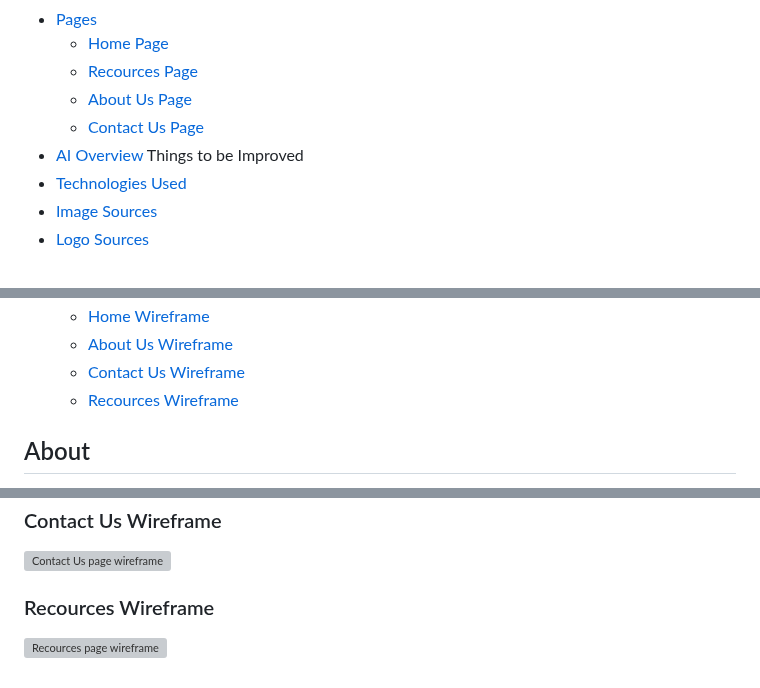
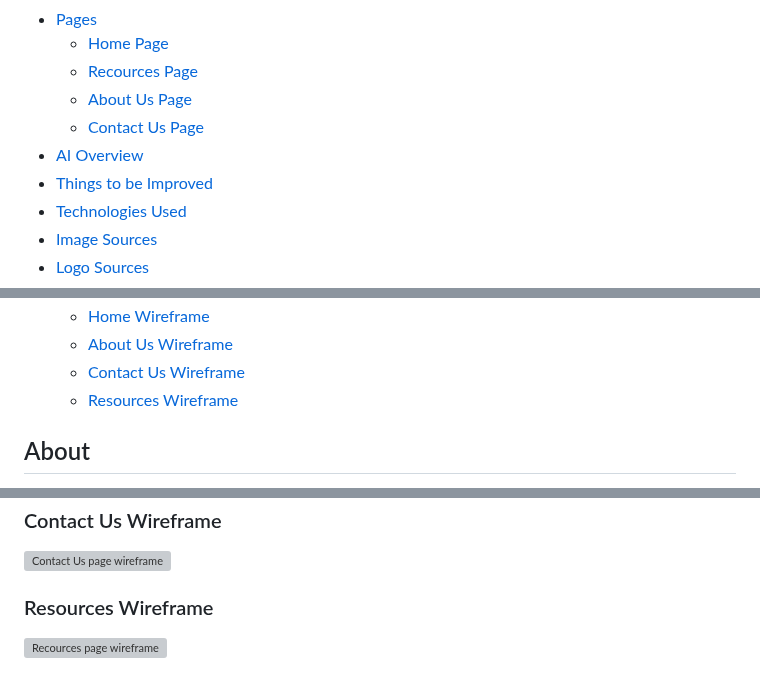
Before and after one commit to Richfletch92/Hope-Harmony, a Markdown page: README.md, 3 parts joined by grey strips. GitHub-like rendering; grey boxes are pictures that could not be loaded.

Commit message:
fix bugs in README

```diff
--- a/README.md
+++ b/README.md
@@ -15,7 +15,7 @@
     - [About Us Page](#about-us-page)
     - [Contact Us Page](#contact-us-page)
 - [AI Overview](#ai-overview)
-Things to be Improved
+- [Things to be Improved](#things-to-be-improved)
 - [Technologies Used](#technologies-used)
 - [Image Sources](#image-sources)
 - [Logo Sources](#logo-sources)
@@ -30,7 +30,7 @@ Things to be Improved
     - [Home Wireframe](#home-wireframe)
     - [About Us Wireframe](#about-us-wireframe)
     - [Contact Us Wireframe](#contact-us-wireframe)
-    - [Recources Wireframe](#resources-wireframe)
+    - [Resources Wireframe](#resources-wireframe)
 
 ## About
 
@@ -223,5 +223,5 @@ Wireframe
 
 ![Contact Us page wireframe](assets/images/readme-images/wireframe-contact.png)
 
-### Recources Wireframe
+### Resources Wireframe
 
```
Also changed, not shown: other parts of README.md (+1 -1 lines).
